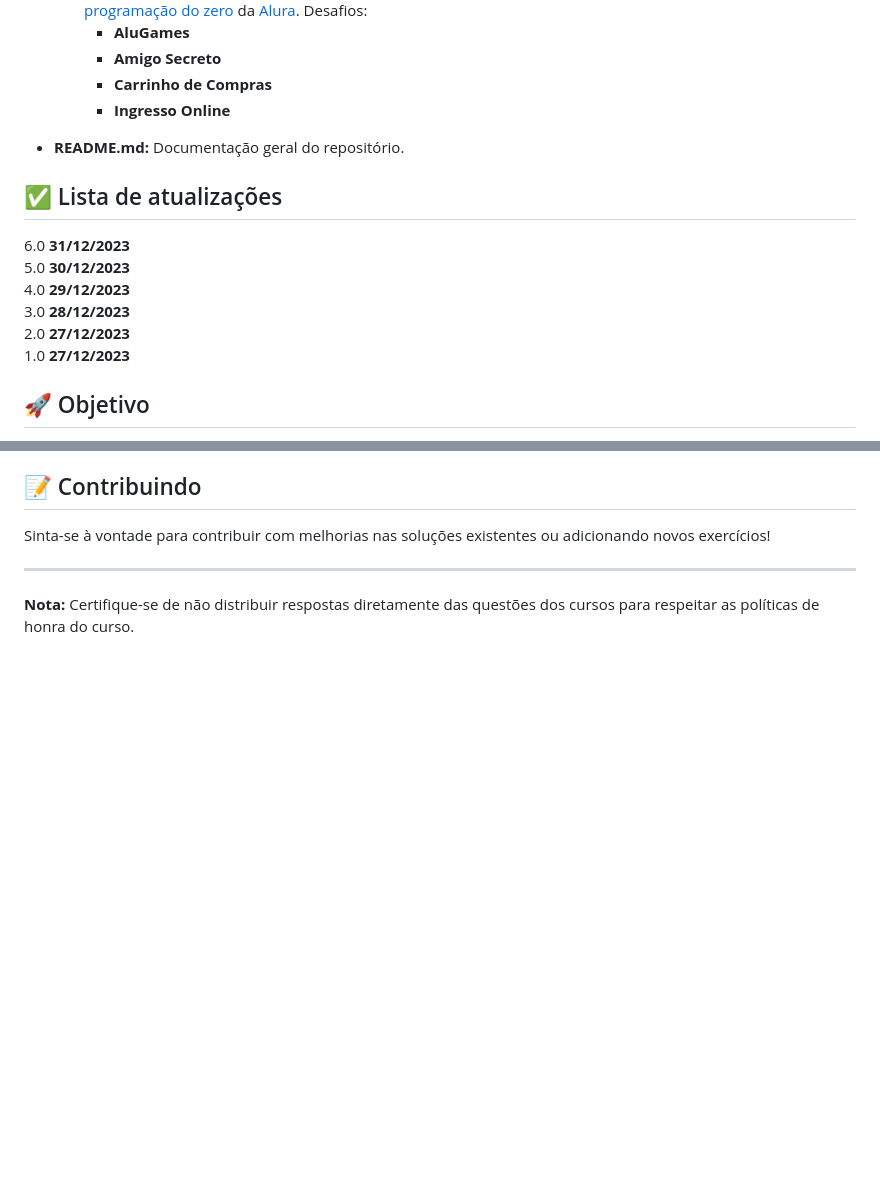
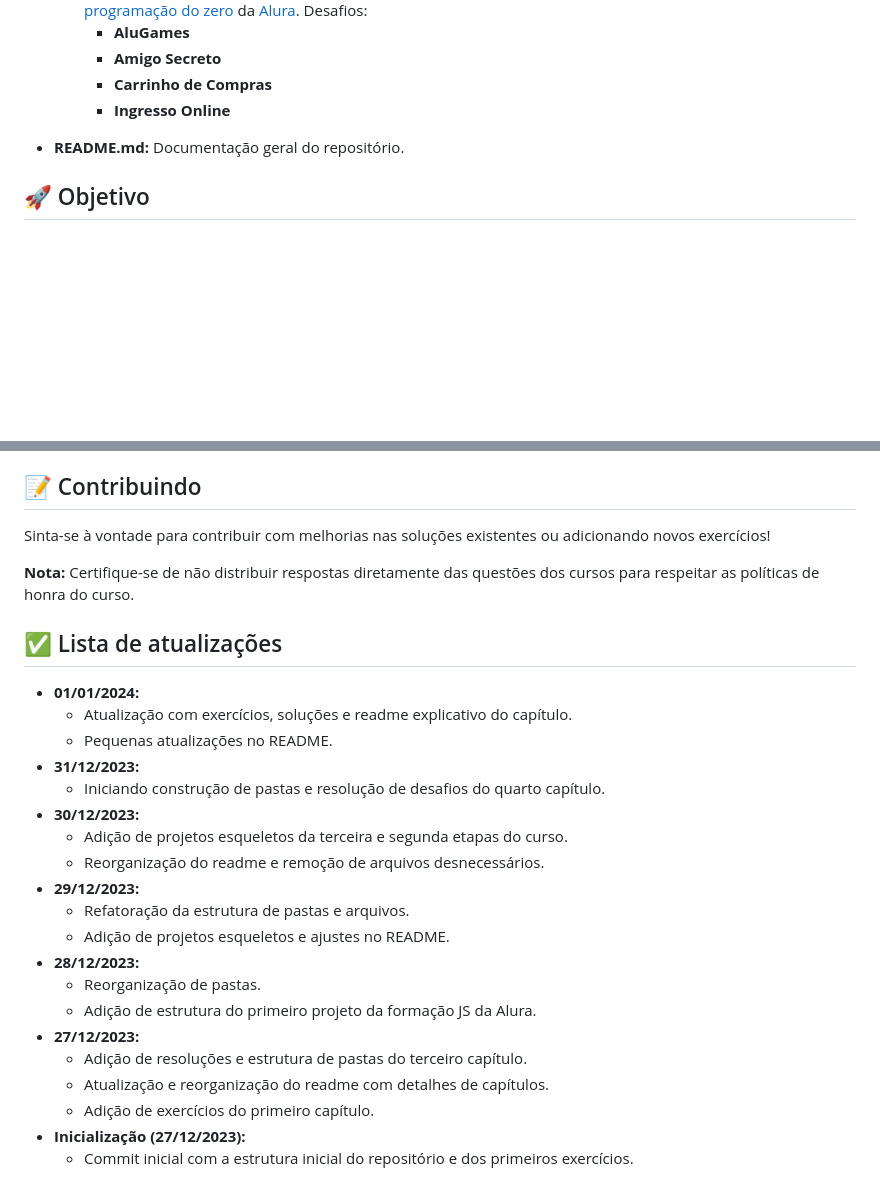
Before and after one commit to tleones/learningJavaScript, a Markdown page: README.md, 2 parts joined by grey strips. Rendered like a GitHub page; blank space fills up the shorter version.

Commit message:
Reformulação com changelog organizado

```diff
--- a/README.md
+++ b/README.md
@@ -33,15 +33,6 @@ Este repositório contém os exercícios práticos realizados como parte do curs
 
 - **README.md:** Documentação geral do repositório.
 
-## ✅ Lista de atualizações
-
-6.0 **31/12/2023**
-5.0 **30/12/2023**
-4.0 **29/12/2023**
-3.0 **28/12/2023**
-2.0 **27/12/2023**
-1.0 **27/12/2023**
-
 ## 🚀 Objetivo
 Este repositório serve como um espaço para praticar e aprimorar habilidades de lógica de programação usando JavaScript, além de exercitar conceitos de versionamento usando o Git e o GitHub.
 
@@ -56,6 +47,27 @@ Após completar os exercícios de cada capítulo, siga estes passos para subir s
 ## 📝 Contribuindo
 Sinta-se à vontade para contribuir com melhorias nas soluções existentes ou adicionando novos exercícios!
 
----
+**Nota:** Certifique-se de não distribuir respostas diretamente das questões dos cursos para respeitar as políticas de honra do curso.
 
-**Nota:** Certifique-se de não distribuir respostas diretamente das questões dos cursos para respeitar as políticas de honra do curso.
+## ✅ Lista de atualizações
+
+- **01/01/2024:**
+    - Atualização com exercícios, soluções e readme explicativo do capítulo.
+    - Pequenas atualizações no README.
+- **31/12/2023:**
+    - Iniciando construção de pastas e resolução de desafios do quarto capítulo.
+- **30/12/2023:**
+    - Adição de projetos esqueletos da terceira e segunda etapas do curso.
+    - Reorganização do readme e remoção de arquivos desnecessários.
+- **29/12/2023:**
+    - Refatoração da estrutura de pastas e arquivos.
+    - Adição de projetos esqueletos e ajustes no README.
+- **28/12/2023:**
+    - Reorganização de pastas.
+    - Adição de estrutura do primeiro projeto da formação JS da Alura.
+- **27/12/2023:**
+    - Adição de resoluções e estrutura de pastas do terceiro capítulo.
+    - Atualização e reorganização do readme com detalhes de capítulos.
+    - Adição de exercícios do primeiro capítulo.
+- **Inicialização (27/12/2023):**
+    - Commit inicial com a estrutura inicial do repositório e dos primeiros exercícios.
```
